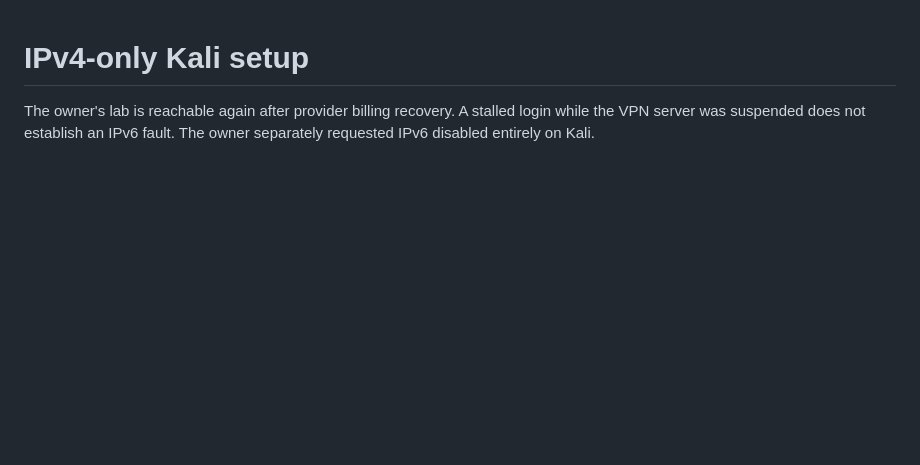
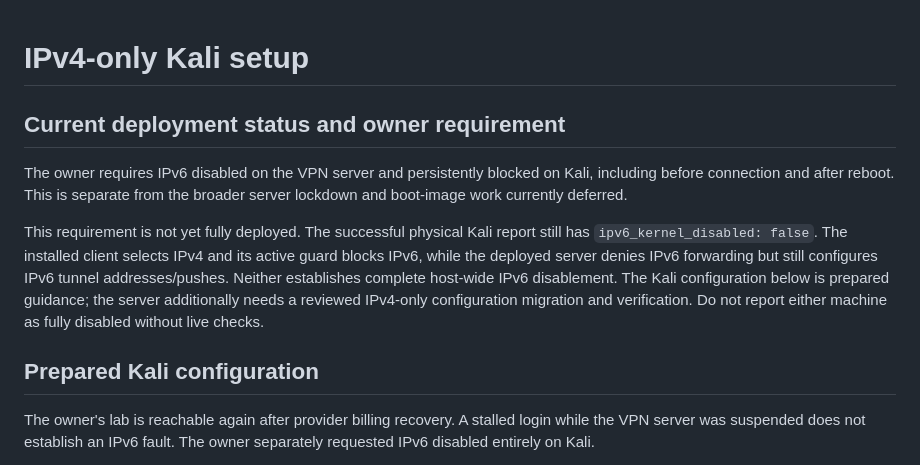
Before and after one commit to efrgdgr0024345/vpn, a Markdown page: IPV4_ONLY.md, the part around the change. Drawn GitHub-style; blank space fills up the shorter version.

Commit message:
Clarify pending full IPv6 disablement on the server and Kali

```diff
--- a/IPV4_ONLY.md
+++ b/IPV4_ONLY.md
@@ -1,4 +1,20 @@
 # IPv4-only Kali setup
+
+## Current deployment status and owner requirement
+
+The owner requires IPv6 disabled on the VPN server and persistently blocked on
+Kali, including before connection and after reboot. This is separate from the
+broader server lockdown and boot-image work currently deferred.
+
+This requirement is not yet fully deployed. The successful physical Kali report
+still has `ipv6_kernel_disabled: false`. The installed client selects IPv4 and
+its active guard blocks IPv6, while the deployed server denies IPv6 forwarding
+but still configures IPv6 tunnel addresses/pushes. Neither establishes complete
+host-wide IPv6 disablement. The Kali configuration below is prepared guidance;
+the server additionally needs a reviewed IPv4-only configuration migration and
+verification. Do not report either machine as fully disabled without live checks.
+
+## Prepared Kali configuration
 
 The owner's lab is reachable again after provider billing recovery. A stalled
 login while the VPN server was suspended does not establish an IPv6 fault.
```
